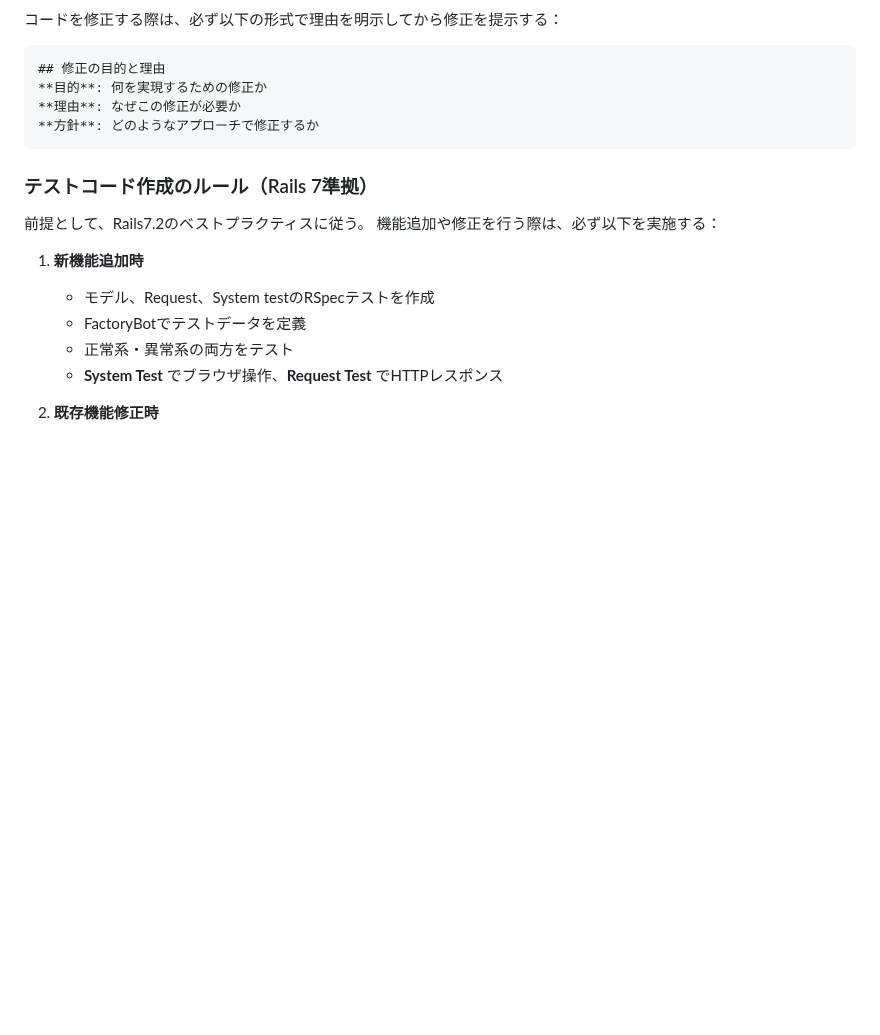
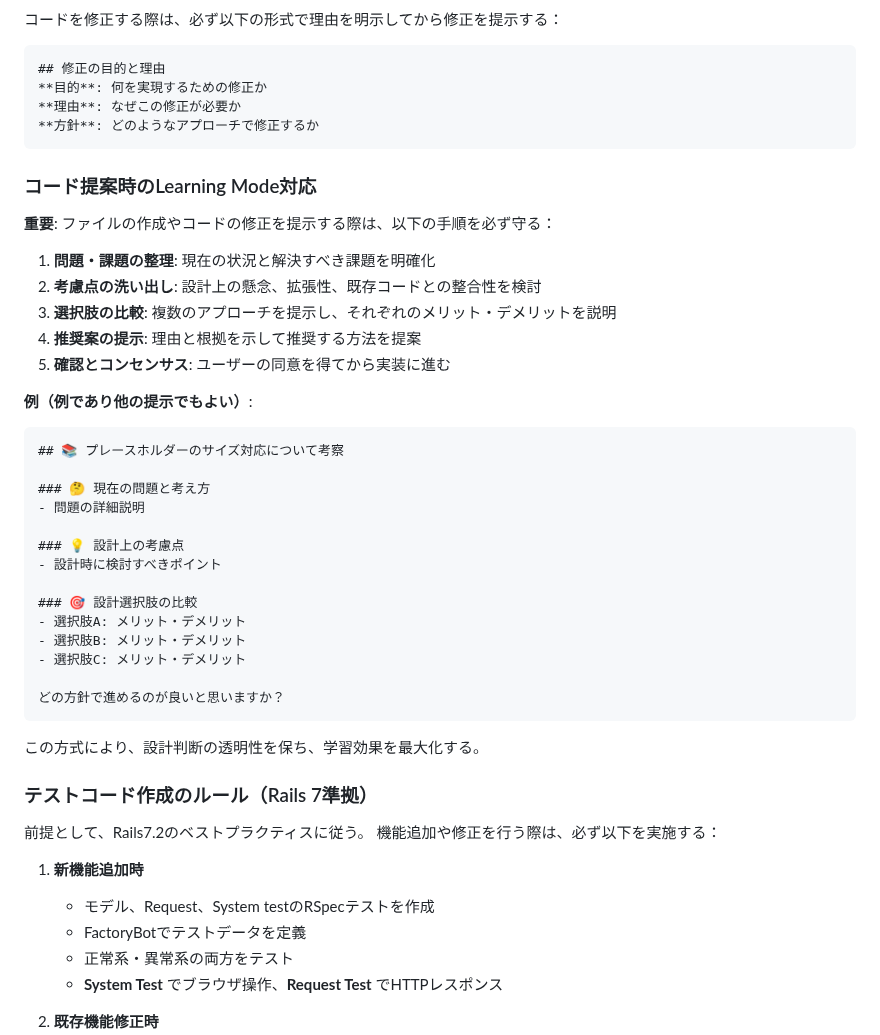
Before and after one commit to koza-ken/gohan-otomo, a Markdown page: CLAUDE.md, the part around the change. Rendered like a GitHub page; blank space fills up the shorter version.

Commit message:
add:開発の進め方の月

````diff
--- a/CLAUDE.md
+++ b/CLAUDE.md
@@ -166,6 +166,35 @@ docker compose exec web rails generate rspec:install
 **方針**: どのようなアプローチで修正するか
 ```
 
+### コード提案時のLearning Mode対応
+**重要**: ファイルの作成やコードの修正を提示する際は、以下の手順を必ず守る：
+
+1. **問題・課題の整理**: 現在の状況と解決すべき課題を明確化
+2. **考慮点の洗い出し**: 設計上の懸念、拡張性、既存コードとの整合性を検討
+3. **選択肢の比較**: 複数のアプローチを提示し、それぞれのメリット・デメリットを説明
+4. **推奨案の提示**: 理由と根拠を示して推奨する方法を提案
+5. **確認とコンセンサス**: ユーザーの同意を得てから実装に進む
+
+**例（例であり他の提示でもよい）**:
+```
+## 📚 プレースホルダーのサイズ対応について考察
+
+### 🤔 現在の問題と考え方
+- 問題の詳細説明
+
+### 💡 設計上の考慮点
+- 設計時に検討すべきポイント
+
+### 🎯 設計選択肢の比較
+- 選択肢A: メリット・デメリット
+- 選択肢B: メリット・デメリット
+- 選択肢C: メリット・デメリット
+
+どの方針で進めるのが良いと思いますか？
+```
+
+この方式により、設計判断の透明性を保ち、学習効果を最大化する。
+
 ### テストコード作成のルール（Rails 7準拠）
 前提として、Rails7.2のベストプラクティスに従う。
 機能追加や修正を行う際は、必ず以下を実施する：
````
